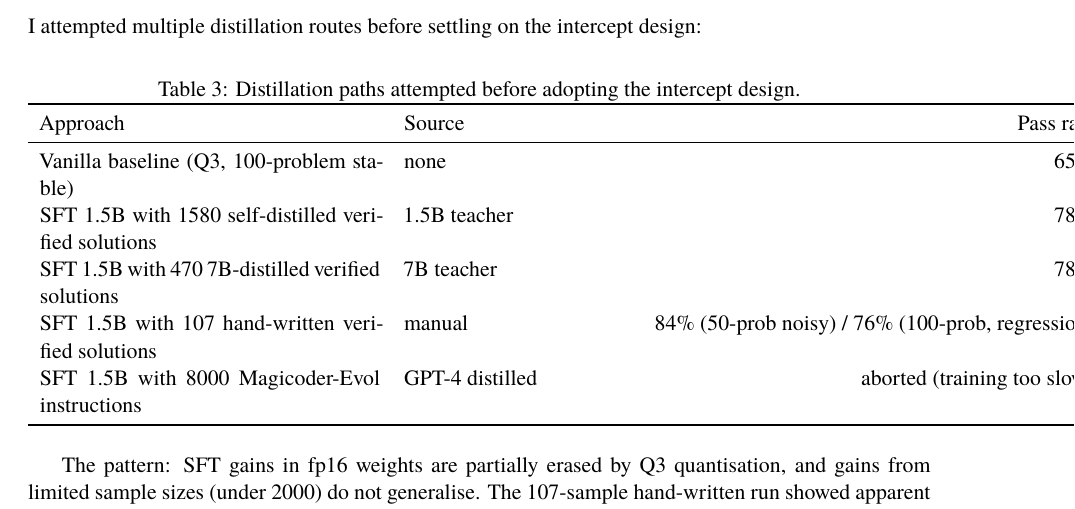
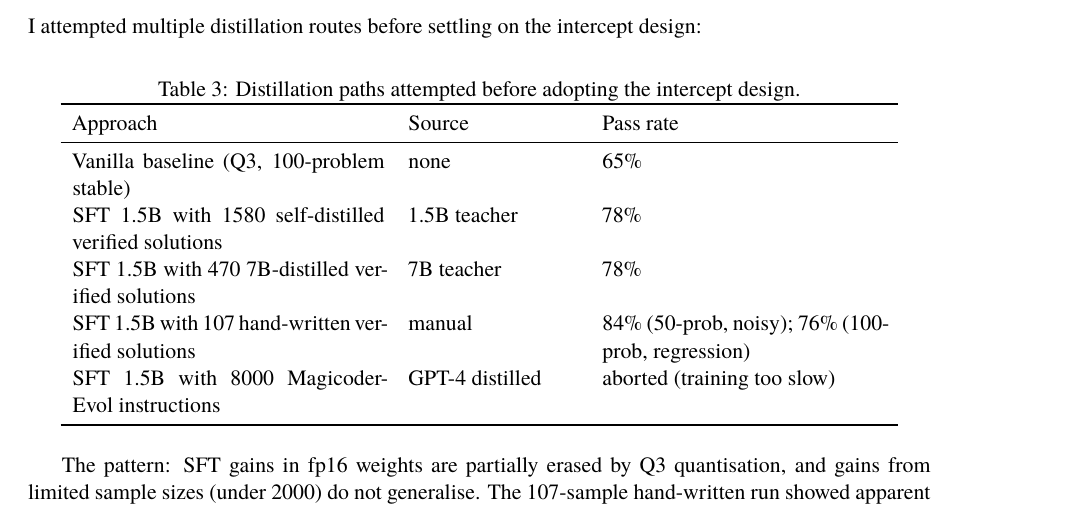
Before and after one commit to norika1207-lab/Bragi-LLM, a LaTeX paper (paper/paper.tex): part of page 6 of 8, cut so that both start at the same text. Compiled offline with XeLaTeX.

Commit message:
Paper v1.2: fix Table 3 column overflow + xurl for long URLs

```diff
--- a/paper/paper.tex
+++ b/paper/paper.tex
@@ -6,6 +6,7 @@
 \usepackage{longtable}
 \usepackage{geometry}
 \usepackage{hyperref}
+\usepackage{xurl}
 \usepackage{listings}
 \usepackage{xcolor}
 \usepackage{setspace}
@@ -243,14 +244,14 @@ I attempted multiple distillation routes before settling on the intercept design
 \centering
 \caption{Distillation paths attempted before adopting the intercept design.}
 \label{tab:distill}
-\begin{tabular}{p{6cm}p{4cm}r}
+\begin{tabular}{p{5.5cm}p{3cm}p{5cm}}
 \toprule
 Approach & Source & Pass rate \\
 \midrule
 Vanilla baseline (Q3, 100-problem stable) & none & 65\% \\
 SFT 1.5B with 1580 self-distilled verified solutions & 1.5B teacher & 78\% \\
 SFT 1.5B with 470 7B-distilled verified solutions & 7B teacher & 78\% \\
-SFT 1.5B with 107 hand-written verified solutions & manual & 84\% (50-prob noisy) / 76\% (100-prob, regression) \\
+SFT 1.5B with 107 hand-written verified solutions & manual & 84\% (50-prob, noisy); 76\% (100-prob, regression) \\
 SFT 1.5B with 8000 Magicoder-Evol instructions & GPT-4 distilled & aborted (training too slow) \\
 \bottomrule
 \end{tabular}
```
Also changed, not shown: paper/paper.pdf, paper/zenodo_bundle/paper.pdf.
